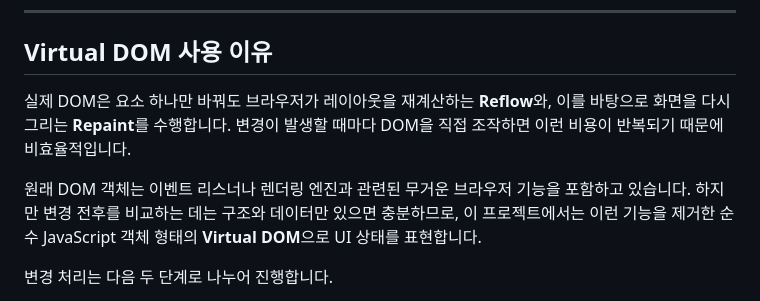
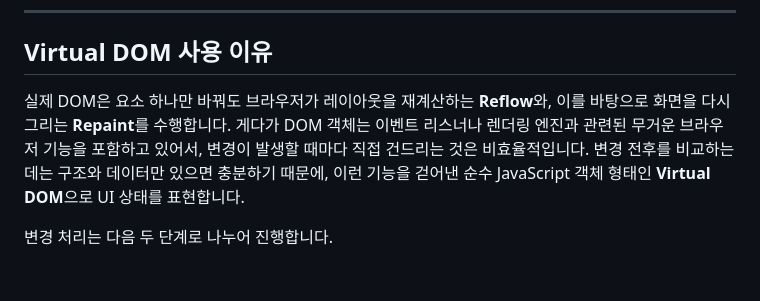
Before and after one commit to galatea999/jungle-week4-VirtualDOM, a Markdown page: README.md, the part around the change. Drawn GitHub-style; blank space fills up the shorter version.

Commit message:
docs: Virtual DOM 사용 이유 문단 흐름 개선
Co-Authored-By: Claude Sonnet 4.6 <noreply@anthropic.com>

```diff
--- a/README.md
+++ b/README.md
@@ -12,9 +12,7 @@ DOM 객체를 Virtual DOM 형태로 표현하고, Diff 알고리즘으로 변경
 
 ## Virtual DOM 사용 이유
 
-실제 DOM은 요소 하나만 바꿔도 브라우저가 레이아웃을 재계산하는 **Reflow**와, 이를 바탕으로 화면을 다시 그리는 **Repaint**를 수행합니다. 변경이 발생할 때마다 DOM을 직접 조작하면 이런 비용이 반복되기 때문에 비효율적입니다.
-
-원래 DOM 객체는 이벤트 리스너나 렌더링 엔진과 관련된 무거운 브라우저 기능을 포함하고 있습니다. 하지만 변경 전후를 비교하는 데는 구조와 데이터만 있으면 충분하므로, 이 프로젝트에서는 이런 기능을 제거한 순수 JavaScript 객체 형태의 **Virtual DOM**으로 UI 상태를 표현합니다.
+실제 DOM은 요소 하나만 바꿔도 브라우저가 레이아웃을 재계산하는 **Reflow**와, 이를 바탕으로 화면을 다시 그리는 **Repaint**를 수행합니다. 게다가 DOM 객체는 이벤트 리스너나 렌더링 엔진과 관련된 무거운 브라우저 기능을 포함하고 있어서, 변경이 발생할 때마다 직접 건드리는 것은 비효율적입니다. 변경 전후를 비교하는 데는 구조와 데이터만 있으면 충분하기 때문에, 이런 기능을 걷어낸 순수 JavaScript 객체 형태인 **Virtual DOM**으로 UI 상태를 표현합니다.
 
 변경 처리는 다음 두 단계로 나누어 진행합니다.
 
```
